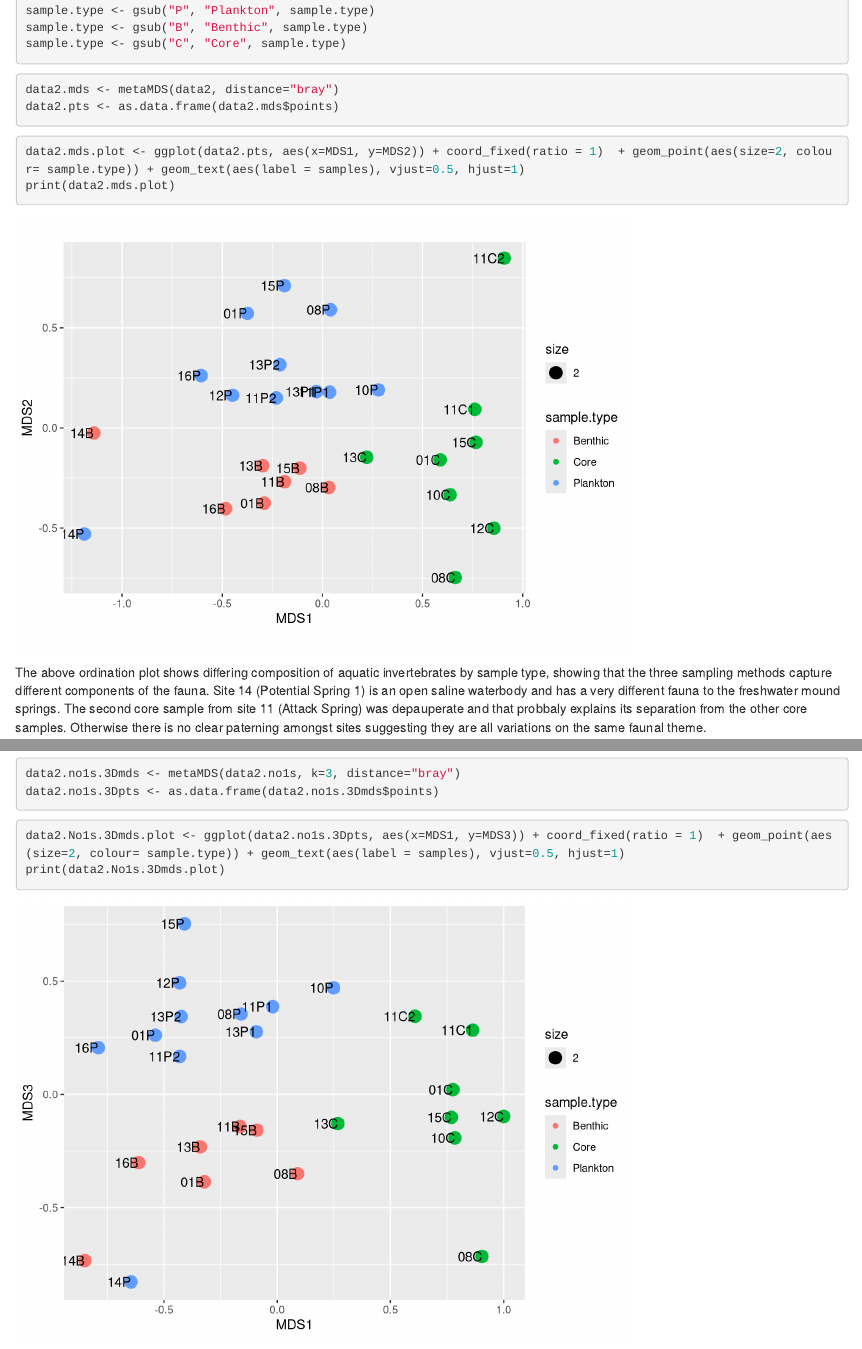
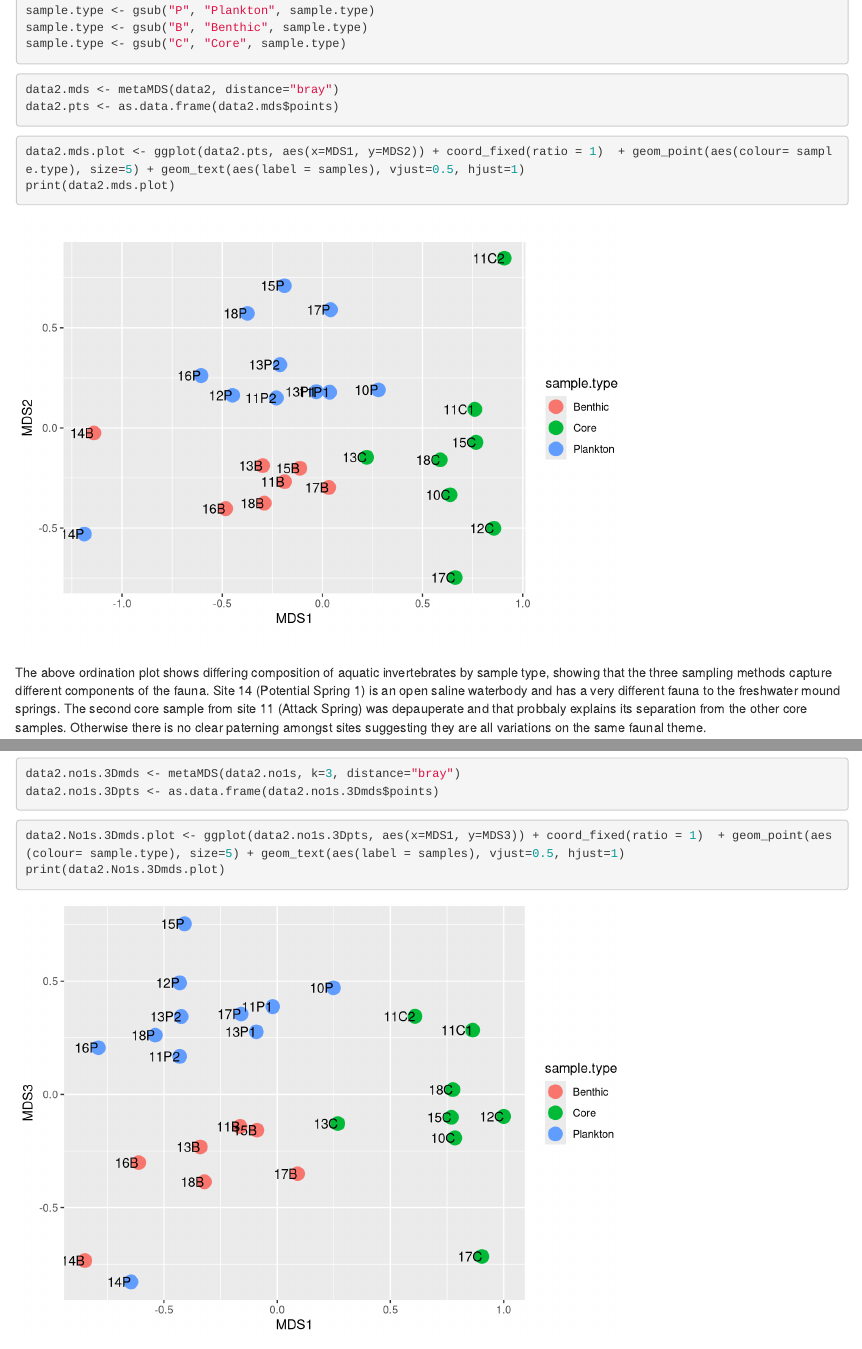
Before and after one commit to AdrianMP62/KMS7analyses, an R Markdown document (KMS R analyses 291118.Rmd): the page in a window 1100 px wide, from 3080 px down, and a second part further down, joined at a grey line. Rendered offline with R 4.5, knitr and Pandoc, with nearby package versions; some code elsewhere in the file could not run offline.

Commit message:
Changed some site codes for KMS17_invert_data and altered codes for the 2017 ordinations to remove size as an element in the plots

````diff
--- a/KMS R analyses 291118.Rmd
+++ b/KMS R analyses 291118.Rmd
@@ -172,7 +172,7 @@ data2.pts <- as.data.frame(data2.mds$points)
 ```
 
 ```{r}
-data2.mds.plot <- ggplot(data2.pts, aes(x=MDS1, y=MDS2)) + coord_fixed(ratio = 1)  + geom_point(aes(size=2, colour= sample.type)) + geom_text(aes(label = samples), vjust=0.5, hjust=1)
+data2.mds.plot <- ggplot(data2.pts, aes(x=MDS1, y=MDS2)) + coord_fixed(ratio = 1)  + geom_point(aes(colour= sample.type), size=5) + geom_text(aes(label = samples), vjust=0.5, hjust=1)
 print(data2.mds.plot)
 ```
 
@@ -202,7 +202,7 @@ data2.no1s.3Dpts <- as.data.frame(data2.no1s.3Dmds$points)
 ```
 
 ```{r}
-data2.No1s.3Dmds.plot <- ggplot(data2.no1s.3Dpts, aes(x=MDS1, y=MDS3)) + coord_fixed(ratio = 1)  + geom_point(aes(size=2, colour= sample.type)) + geom_text(aes(label = samples), vjust=0.5, hjust=1)
+data2.No1s.3Dmds.plot <- ggplot(data2.no1s.3Dpts, aes(x=MDS1, y=MDS3)) + coord_fixed(ratio = 1)  + geom_point(aes(colour= sample.type), size=5) + geom_text(aes(label = samples), vjust=0.5, hjust=1)
 print(data2.No1s.3Dmds.plot)
 ```
 
--- a/KMS17_invert_data.csv
+++ b/KMS17_invert_data.csv
@@ -1,4 +1,4 @@
-LOWESTID,LOWESTIDNC,01B,01C,01P,08B,08C,08P,10C,10P,11C1,11C2,11P1,11B,11P2,12C,12P,13B,13C,13P1,13P2,14B,14P,15B,15C,15P,16B,16P
+LOWESTID,LOWESTIDNC,18B,18C,18P,17B,17C,17P,10C,10P,11C1,11C2,11P1,11B,11P2,12C,12P,13B,13C,13P1,13P2,14B,14P,15B,15C,15P,16B,16P
 Stentor sp. ,BN050199,0,0,0,0,0,0,0,0,0,0,0,0,1,0,0,0,0,0,1,0,0,0,0,0,0,0
 Didinium sp.,BN060101,0,0,0,0,0,0,0,0,0,0,0,0,0,0,0,0,0,0,1,0,0,0,0,0,0,0
 Arcella discoides,BP010102,0,0,0,0,0,1,0,1,0,0,1,0,1,0,1,0,0,1,1,0,0,0,0,0,0,0
````
